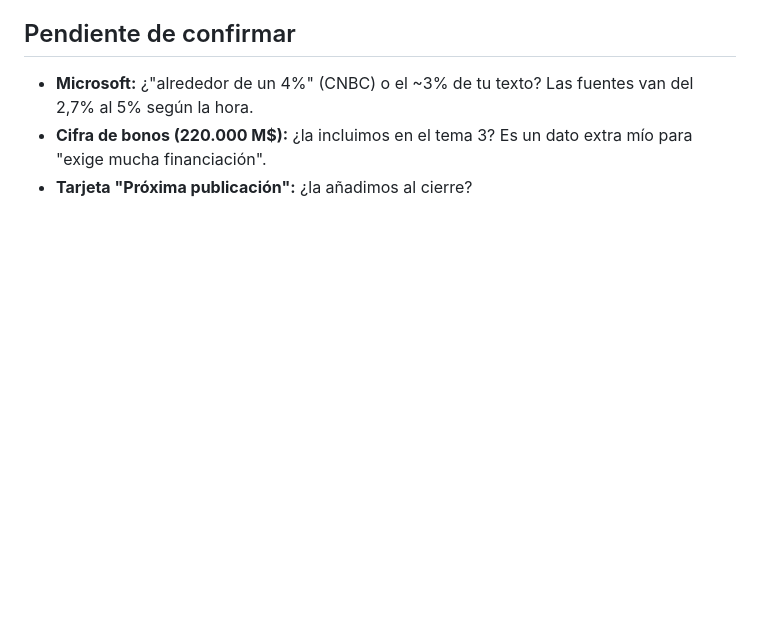
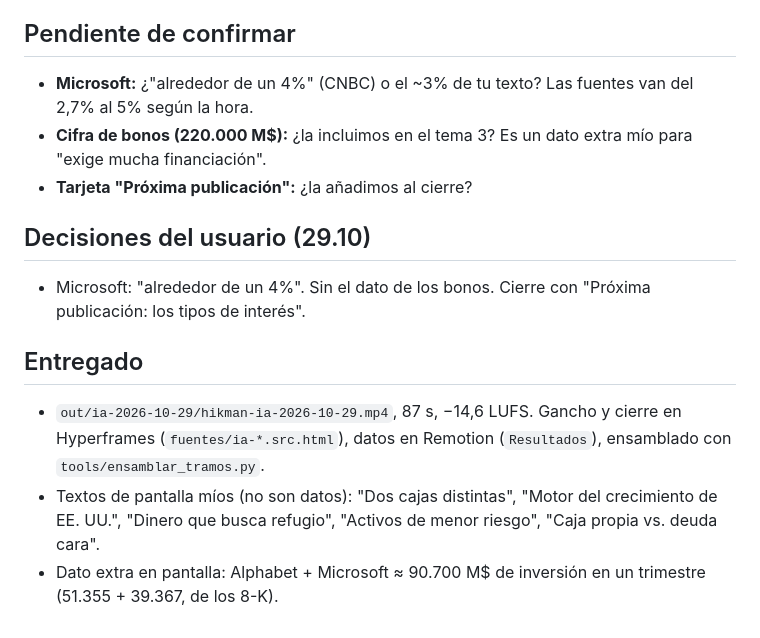
Before and after one commit to samerbilalsangronis-netizen/HIKMANBRAG, a Markdown page: docs/hikman/plan-alphabet-microsoft-2026-10-29.md, the part around the change. GitHub-like rendering; blank space fills up the shorter version.

Commit message:
Plan Alphabet vs. Microsoft: decisiones y entrega
Co-Authored-By: Claude Opus 5.5 <noreply@anthropic.com>
Claude-Session: https://claude.ai/code/session_01J26FRxN1pq8XtvAhqCGmrV

```diff
--- a/docs/hikman/plan-alphabet-microsoft-2026-10-29.md
+++ b/docs/hikman/plan-alphabet-microsoft-2026-10-29.md
@@ -47,3 +47,11 @@ Investigación: `docs/hikman/investigacion-alphabet-microsoft-2026-10-29.md`.
 - **Microsoft:** ¿"alrededor de un 4%" (CNBC) o el ~3% de tu texto? Las fuentes van del 2,7% al 5% según la hora.
 - **Cifra de bonos (220.000 M$):** ¿la incluimos en el tema 3? Es un dato extra mío para "exige mucha financiación".
 - **Tarjeta "Próxima publicación":** ¿la añadimos al cierre?
+
+## Decisiones del usuario (29.10)
+- Microsoft: "alrededor de un 4%". Sin el dato de los bonos. Cierre con "Próxima publicación: los tipos de interés".
+
+## Entregado
+- `out/ia-2026-10-29/hikman-ia-2026-10-29.mp4`, 87 s, −14,6 LUFS. Gancho y cierre en Hyperframes (`fuentes/ia-*.src.html`), datos en Remotion (`Resultados`), ensamblado con `tools/ensamblar_tramos.py`.
+- Textos de pantalla míos (no son datos): "Dos cajas distintas", "Motor del crecimiento de EE. UU.", "Dinero que busca refugio", "Activos de menor riesgo", "Caja propia vs. deuda cara".
+- Dato extra en pantalla: Alphabet + Microsoft ≈ 90.700 M$ de inversión en un trimestre (51.355 + 39.367, de los 8-K).
```
